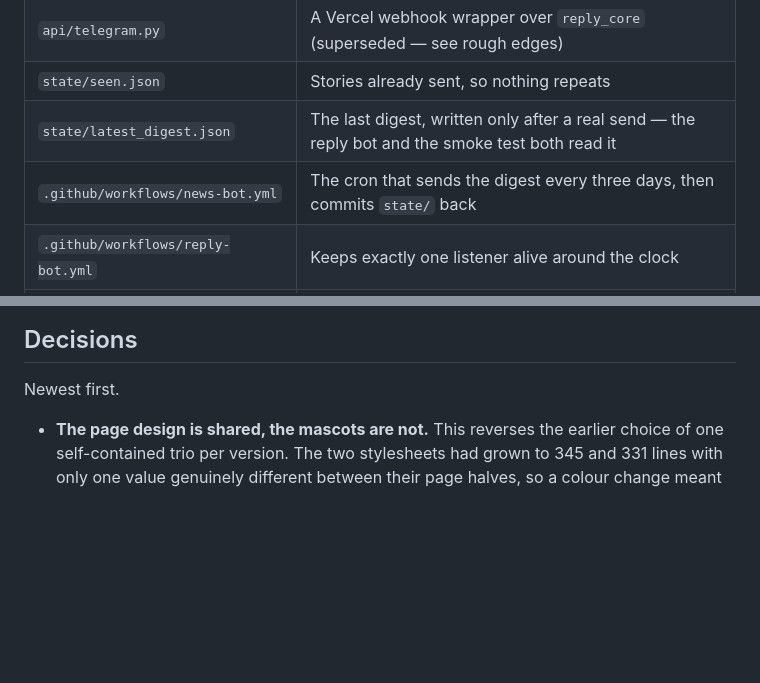
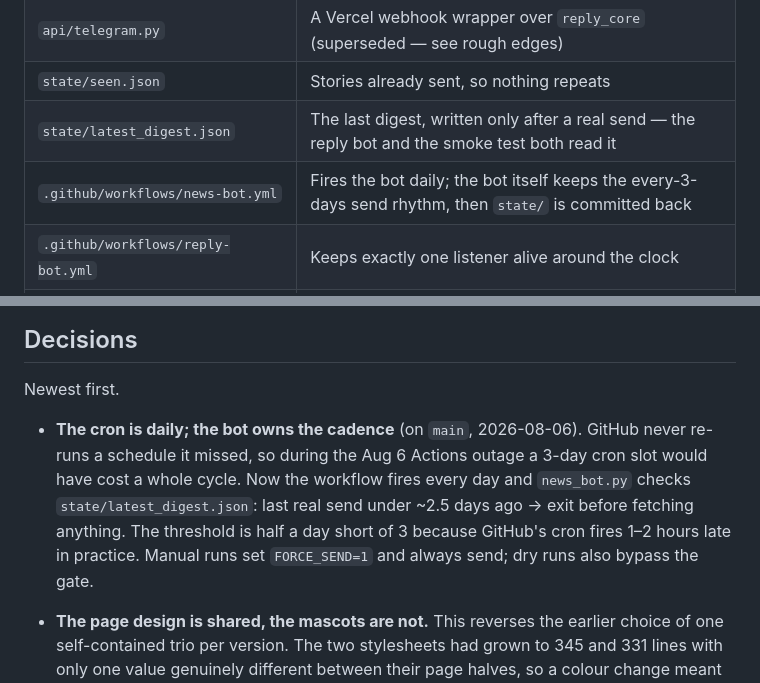
Before and after one commit to ilo930/MicroDigests_bot, a Markdown page: ARCHITECTURE.md, 2 parts joined by grey strips. Drawn GitHub-style; blank space fills up the shorter version.

Commit message:
Architecture notes: the digest now survives GitHub outages (change itself is on main)

```diff
--- a/ARCHITECTURE.md
+++ b/ARCHITECTURE.md
@@ -37,7 +37,7 @@ cannot reach the other.
 | `api/telegram.py` | A Vercel webhook wrapper over `reply_core` (superseded — see rough edges) |
 | `state/seen.json` | Stories already sent, so nothing repeats |
 | `state/latest_digest.json` | The last digest, written only after a real send — the reply bot and the smoke test both read it |
-| `.github/workflows/news-bot.yml` | The cron that sends the digest every three days, then commits `state/` back |
+| `.github/workflows/news-bot.yml` | Fires the bot daily; the bot itself keeps the every-3-days send rhythm, then `state/` is committed back |
 | `.github/workflows/reply-bot.yml` | Keeps exactly one listener alive around the clock |
 | `site/index.html` | The front door. No design of its own: it forwards to the chosen version, so anything opening `site/` lands on the current page |
 | `site/versions/page.css` | The page itself: frame, scroll, scenes, palette. **Shared by both versions** |
@@ -68,6 +68,13 @@ code, and `.env` is gitignored.
 
 Newest first.
 
+- **The cron is daily; the bot owns the cadence** (on `main`, 2026-08-06). GitHub
+  never re-runs a schedule it missed, so during the Aug 6 Actions outage a
+  3-day cron slot would have cost a whole cycle. Now the workflow fires every
+  day and `news_bot.py` checks `state/latest_digest.json`: last real send under
+  ~2.5 days ago → exit before fetching anything. The threshold is half a day
+  short of 3 because GitHub's cron fires 1–2 hours late in practice. Manual runs
+  set `FORCE_SEND=1` and always send; dry runs also bypass the gate.
 - **The page design is shared, the mascots are not.** This reverses the earlier
   choice of one self-contained trio per version. The two stylesheets had grown to
   345 and 331 lines with only one value genuinely different between their page
```
